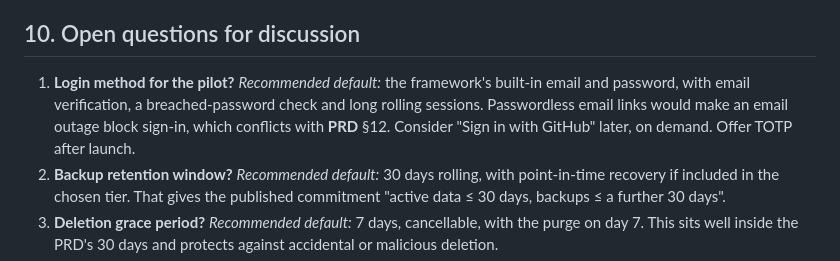
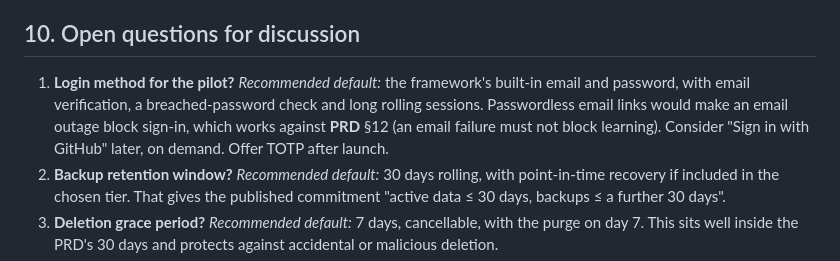
Before and after one commit to GhanshyamSoni68/app_idea, a Markdown page: devstep/docs/09-security-privacy-ops.md, the part around the change. GitHub-like rendering.

```diff
--- a/devstep/docs/09-security-privacy-ops.md
+++ b/devstep/docs/09-security-privacy-ops.md
@@ -662,7 +662,7 @@ No pilot invitation is sent until every box is ticked and the evidence is linked
 
 ## 10. Open questions for discussion
 
-1. **Login method for the pilot?** *Recommended default:* the framework's built-in email and password, with email verification, a breached-password check and long rolling sessions. Passwordless email links would make an email outage block sign-in, which conflicts with **PRD** §12. Consider "Sign in with GitHub" later, on demand. Offer TOTP after launch.
+1. **Login method for the pilot?** *Recommended default:* the framework's built-in email and password, with email verification, a breached-password check and long rolling sessions. Passwordless email links would make an email outage block sign-in, which works against **PRD** §12 (an email failure must not block learning). Consider "Sign in with GitHub" later, on demand. Offer TOTP after launch.
 2. **Backup retention window?** *Recommended default:* 30 days rolling, with point-in-time recovery if included in the chosen tier. That gives the published commitment "active data ≤ 30 days, backups ≤ a further 30 days".
 3. **Deletion grace period?** *Recommended default:* 7 days, cancellable, with the purge on day 7. This sits well inside the PRD's 30 days and protects against accidental or malicious deletion.
 4. **Analytics on account deletion?** *Recommended default:* delete the learner's `analytics_events` and keep only aggregate pilot results. Keeping events that are merely unlinked would need legal review, because pseudonymous data is still personal data.
```
